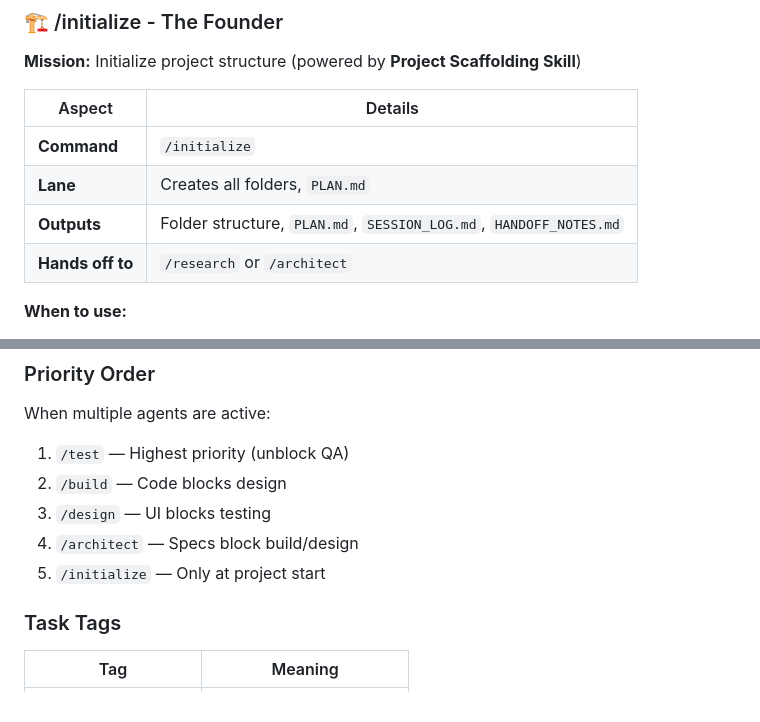
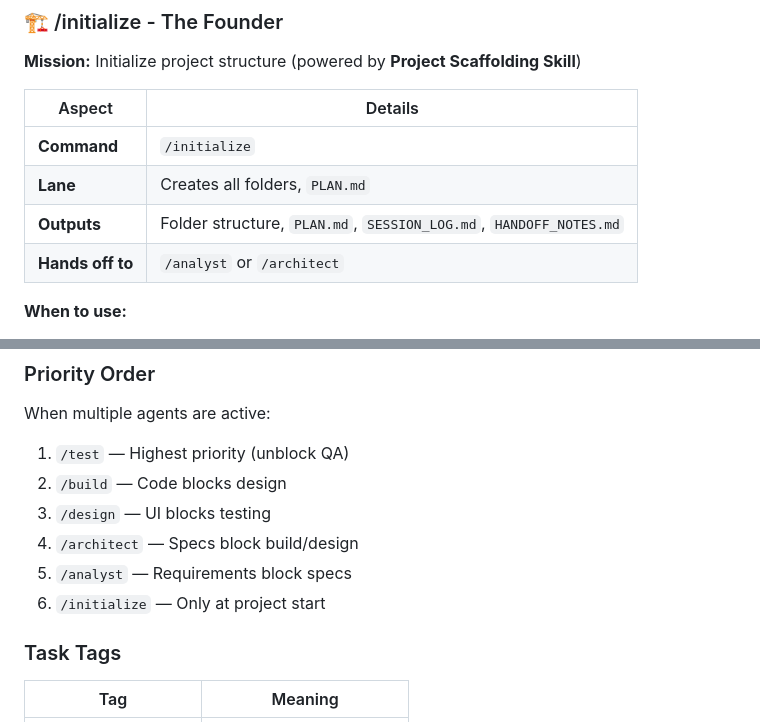
Before and after one commit to GitGerry/raps-methodology, a Markdown page: README.md, 2 parts joined by grey strips. Rendered like a GitHub page.

Commit message:
docs: Fix README handoffs and priority list (RAPS v2.2.1)

```diff
--- a/README.md
+++ b/README.md
@@ -180,7 +180,7 @@ See the [Sprint Planning Skill](skills/sprint-plan/SKILL.md) for sprint planning
 | **Command** | `/initialize` |
 | **Lane** | Creates all folders, `PLAN.md` |
 | **Outputs** | Folder structure, `PLAN.md`, `SESSION_LOG.md`, `HANDOFF_NOTES.md` |
-| **Hands off to** | `/research` or `/architect` |
+| **Hands off to** | `/analyst` or `/architect` |
 
 **When to use:**
 - Starting a new project
@@ -691,7 +691,8 @@ When multiple agents are active:
 2. `/build` — Code blocks design
 3. `/design` — UI blocks testing
 4. `/architect` — Specs block build/design
-7. `/initialize` — Only at project start
+5. `/analyst` — Requirements block specs
+6. `/initialize` — Only at project start
 
 ### Task Tags
 | Tag | Meaning |
```
